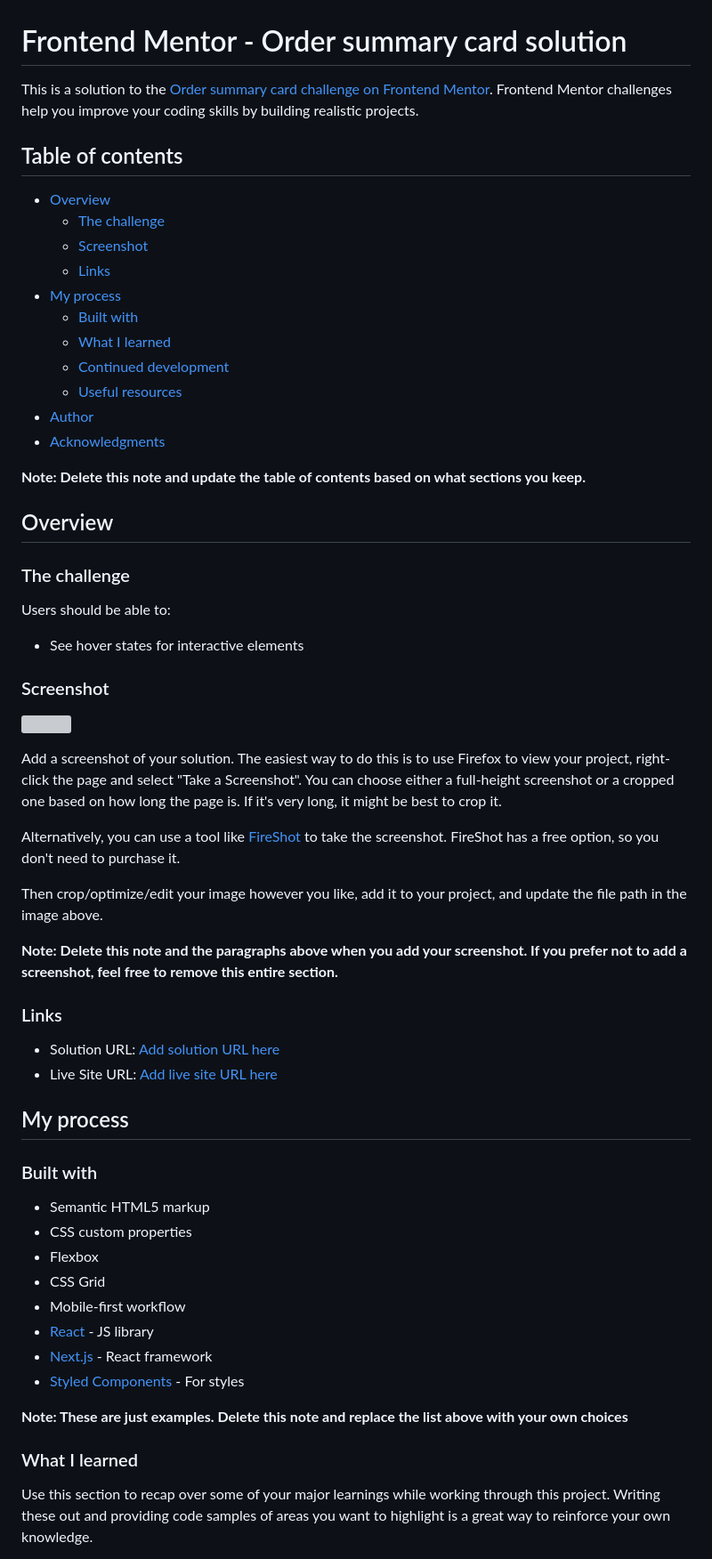
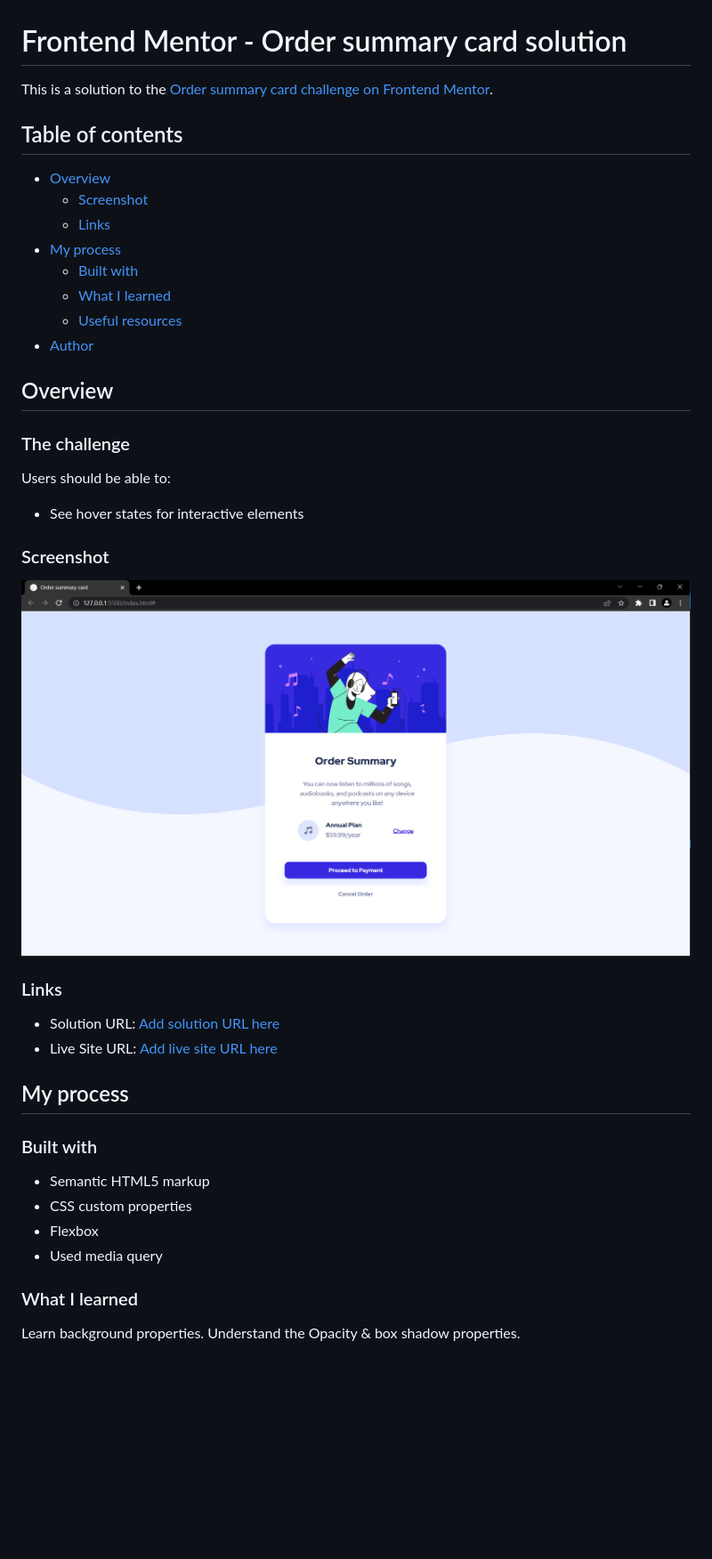
Before and after one commit to TJ-Shubham/order-summary-component, a Markdown page: README-template.md, the part around the change printed below. Shown: that part at 89% size. Drawn GitHub-style; pictures changed too: images/order-summary-screenshot.png (added); blank space fills up the shorter version; grey boxes are pictures that could not be loaded.

```diff
--- a/README-template.md
+++ b/README-template.md
@@ -1,22 +1,18 @@
 # Frontend Mentor - Order summary card solution
 
-This is a solution to the [Order summary card challenge on Frontend Mentor](https://www.frontendmentor.io/challenges/order-summary-component-QlPmajDUj). Frontend Mentor challenges help you improve your coding skills by building realistic projects.
+This is a solution to the [Order summary card challenge on Frontend Mentor](https://www.frontendmentor.io/challenges/order-summary-component-QlPmajDUj).
 
 ## Table of contents
 
 - [Overview](#overview)
-  - [The challenge](#the-challenge)
   - [Screenshot](#screenshot)
   - [Links](#links)
 - [My process](#my-process)
   - [Built with](#built-with)
   - [What I learned](#what-i-learned)
-  - [Continued development](#continued-development)
   - [Useful resources](#useful-resources)
 - [Author](#author)
-- [Acknowledgments](#acknowledgments)
 
-**Note: Delete this note and update the table of contents based on what sections you keep.**
 
 ## Overview
 
@@ -28,15 +24,8 @@ Users should be able to:
 
 ### Screenshot
 
-![](./screenshot.jpg)
+![](./images/order-summary-screenshot.png)
 
-Add a screenshot of your solution. The easiest way to do this is to use Firefox to view your project, right-click the page and select "Take a Screenshot". You can choose either a full-height screenshot or a cropped one based on how long the page is. If it's very long, it might be best to crop it.
-
-Alternatively, you can use a tool like [FireShot](https://getfireshot.com/) to take the screenshot. FireShot has a free option, so you don't need to purchase it.
-
-Then crop/optimize/edit your image however you like, add it to your project, and update the file path in the image above.
-
-**Note: Delete this note and the paragraphs above when you add your screenshot. If you prefer not to add a screenshot, feel free to remove this entire section.**
 
 ### Links
 
@@ -50,15 +39,10 @@ Then crop/optimize/edit your image however you like, add it to your project, and
 - Semantic HTML5 markup
 - CSS custom properties
 - Flexbox
-- CSS Grid
-- Mobile-first workflow
-- [React](https://reactjs.org/) - JS library
-- [Next.js](https://nextjs.org/) - React framework
-- [Styled Components](https://styled-components.com/) - For styles
+- Used media query
 
-**Note: These are just examples. Delete this note and replace the list above with your own choices**
 
 ### What I learned
 
-Use this section to recap over some of your major learnings while working through this project. Writing these out and providing code samples of areas you want to highlight is a great way to reinforce your own knowledge.
+Learn background properties. Understand the Opacity & box shadow properties.
 
```
Also changed, not shown: other parts of README-template.md (+3 -39 lines), 2 other files.
